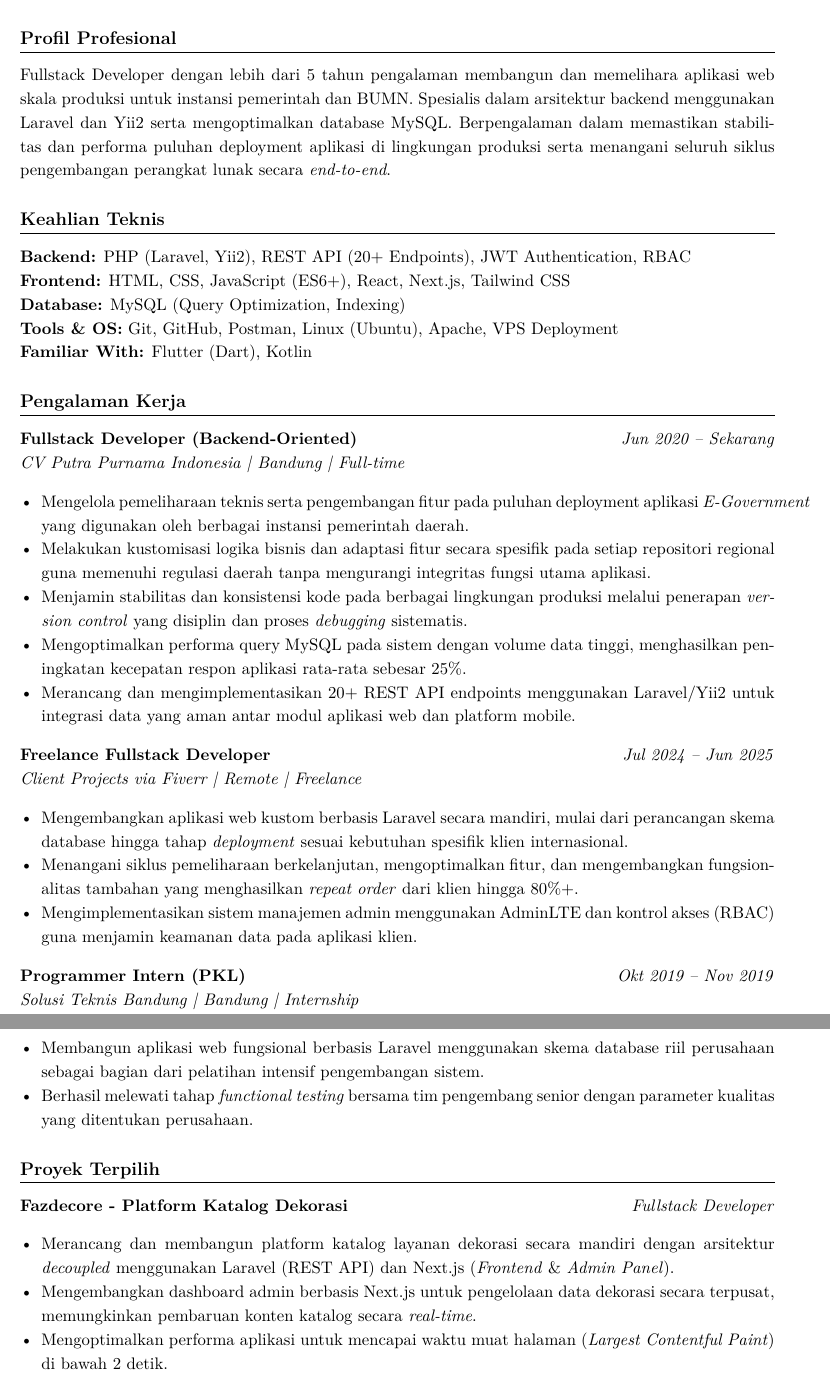
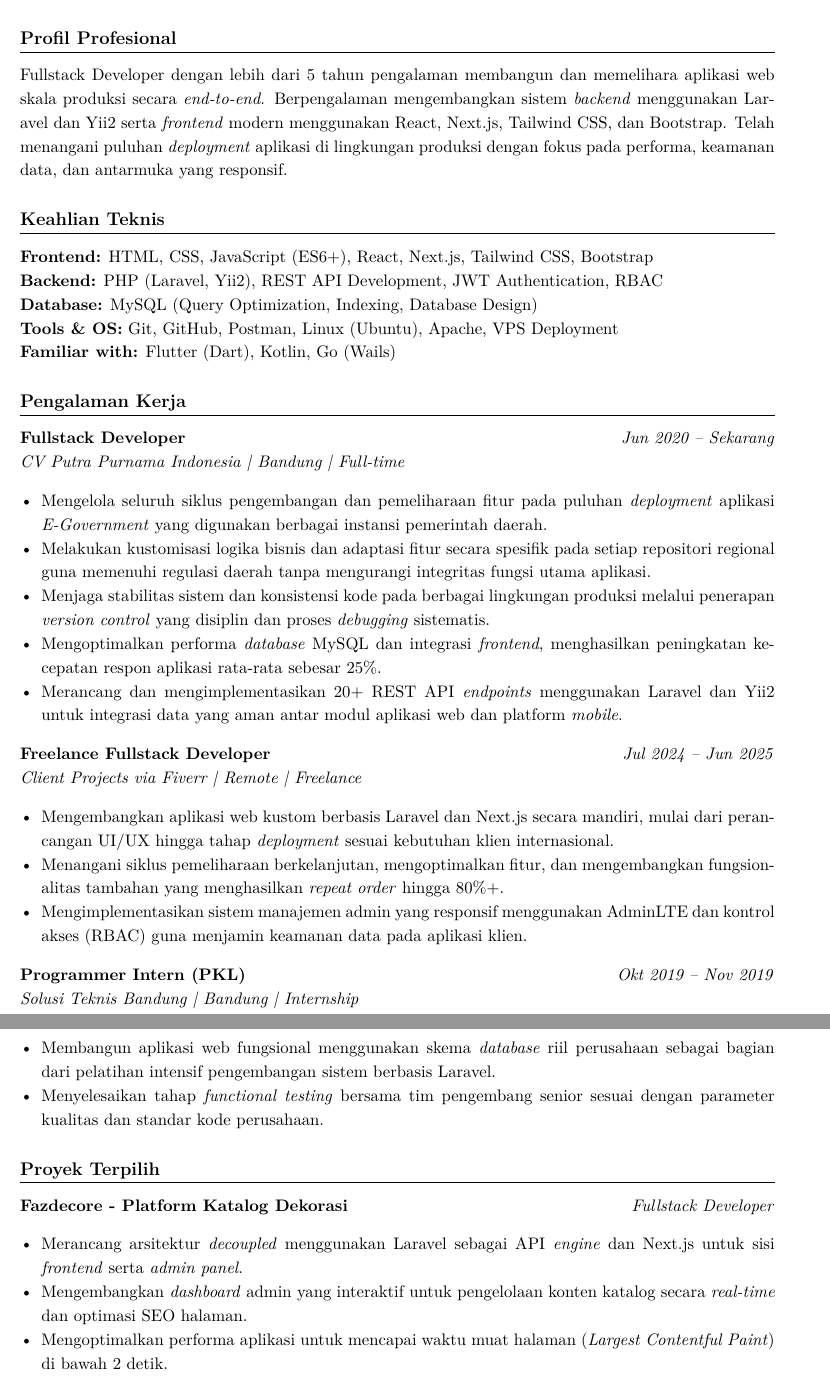
Before and after one commit to faricfh/backend-developer-resume, a LaTeX document (main.tex): two parts of pages 1 and 2 of 2, joined at a grey line, cut so that both start at the same text. Compiled offline with pdfLaTeX.

Commit message:
Update resume

```diff
--- a/main.tex
+++ b/main.tex
@@ -45,44 +45,42 @@
 
 % ================== PROFILE ==================
 \section*{Profil Profesional}
-Fullstack Developer dengan lebih dari 5 tahun pengalaman membangun dan memelihara aplikasi web skala produksi untuk instansi pemerintah dan BUMN.
-Spesialis dalam arsitektur backend menggunakan Laravel dan Yii2 serta mengoptimalkan database MySQL. Berpengalaman dalam memastikan stabilitas dan performa
-puluhan deployment aplikasi di lingkungan produksi serta menangani seluruh siklus pengembangan perangkat lunak secara \textit{end-to-end}.
+Fullstack Developer dengan lebih dari 5 tahun pengalaman membangun dan memelihara aplikasi web skala produksi secara \textit{end-to-end}. Berpengalaman mengembangkan sistem \textit{backend} menggunakan Laravel dan Yii2 serta \textit{frontend} modern menggunakan React, Next.js, Tailwind CSS, dan Bootstrap. Telah menangani puluhan \textit{deployment} aplikasi di lingkungan produksi dengan fokus pada performa, keamanan data, dan antarmuka yang responsif.
 
 % ================== TECHNICAL SKILLS ==================
 \section*{Keahlian Teknis}
-\textbf{Backend:} PHP (Laravel, Yii2), REST API (20+ Endpoints), JWT Authentication, RBAC \\
-\textbf{Frontend:} HTML, CSS, JavaScript (ES6+), React, Next.js, Tailwind CSS \\
-\textbf{Database:} MySQL (Query Optimization, Indexing) \\
+\textbf{Frontend:} HTML, CSS, JavaScript (ES6+), React, Next.js, Tailwind CSS, Bootstrap \\
+\textbf{Backend:} PHP (Laravel, Yii2), REST API Development, JWT Authentication, RBAC \\
+\textbf{Database:} MySQL (Query Optimization, Indexing, Database Design) \\
 \textbf{Tools \& OS:} Git, GitHub, Postman, Linux (Ubuntu), Apache, VPS Deployment \\
-\textbf{Familiar With:} Flutter (Dart), Kotlin
+\textbf{Familiar with:} Flutter (Dart), Kotlin, Go (Wails)
 
 % ================== EXPERIENCE ==================
 \section*{Pengalaman Kerja}
 
-\textbf{Fullstack Developer (Backend-Oriented)} \hfill \textit{Jun 2020 -- Sekarang} \\
+\textbf{Fullstack Developer} \hfill \textit{Jun 2020 -- Sekarang} \\
 \textit{CV Putra Purnama Indonesia | Bandung | Full-time}
 \begin{itemize}
-    \item Mengelola pemeliharaan teknis serta pengembangan fitur pada puluhan deployment aplikasi \textit{E-Government} yang digunakan oleh berbagai instansi pemerintah daerah.
+    \item Mengelola seluruh siklus pengembangan dan pemeliharaan fitur pada puluhan \textit{deployment} aplikasi \textit{E-Government} yang digunakan berbagai instansi pemerintah daerah.
     \item Melakukan kustomisasi logika bisnis dan adaptasi fitur secara spesifik pada setiap repositori regional guna memenuhi regulasi daerah tanpa mengurangi integritas fungsi utama aplikasi.
-    \item Menjamin stabilitas dan konsistensi kode pada berbagai lingkungan produksi melalui penerapan \textit{version control} yang disiplin dan proses \textit{debugging} sistematis.
-    \item Mengoptimalkan performa query MySQL pada sistem dengan volume data tinggi, menghasilkan peningkatan kecepatan respon aplikasi rata-rata sebesar 25\%.
-    \item Merancang dan mengimplementasikan 20+ REST API endpoints menggunakan Laravel/Yii2 untuk integrasi data yang aman antar modul aplikasi web dan platform mobile.
+    \item Menjaga stabilitas sistem dan konsistensi kode pada berbagai lingkungan produksi melalui penerapan \textit{version control} yang disiplin dan proses \textit{debugging} sistematis.
+    \item Mengoptimalkan performa \textit{database} MySQL dan integrasi \textit{frontend}, menghasilkan peningkatan kecepatan respon aplikasi rata-rata sebesar 25\%.
+    \item Merancang dan mengimplementasikan 20+ REST API \textit{endpoints} menggunakan Laravel dan Yii2 untuk integrasi data yang aman antar modul aplikasi web dan platform \textit{mobile}.
 \end{itemize}
 
 \textbf{Freelance Fullstack Developer} \hfill \textit{Jul 2024 -- Jun 2025} \\
 \textit{Client Projects via Fiverr | Remote | Freelance}
 \begin{itemize}
-    \item Mengembangkan aplikasi web kustom berbasis Laravel secara mandiri, mulai dari perancangan skema database hingga tahap \textit{deployment} sesuai kebutuhan spesifik klien internasional.
-    \item Menangani siklus pemeliharaan berkelanjutan, mengoptimalkan fitur, dan mengembangkan fungsionalitas tambahan yang menghasilkan \textit{repeat order} dari klien hingga 80\%+.
-    \item Mengimplementasikan sistem manajemen admin menggunakan AdminLTE dan kontrol akses (RBAC) guna menjamin keamanan data pada aplikasi klien.
+    \item Mengembangkan aplikasi web kustom berbasis Laravel dan Next.js secara mandiri, mulai dari perancangan UI/UX hingga tahap \textit{deployment} sesuai kebutuhan klien internasional.
+    \item Menangani siklus pemeliharaan berkelanjutan, mengoptimalkan fitur, dan mengembangkan fungsionalitas tambahan yang menghasilkan \textit{repeat order} hingga 80\%+.
+    \item Mengimplementasikan sistem manajemen admin yang responsif menggunakan AdminLTE dan kontrol akses (RBAC) guna menjamin keamanan data pada aplikasi klien.
 \end{itemize}
 
 \textbf{Programmer Intern (PKL)} \hfill \textit{Okt 2019 -- Nov 2019} \\
 \textit{Solusi Teknis Bandung | Bandung | Internship}
 \begin{itemize}
-    \item Membangun aplikasi web fungsional berbasis Laravel menggunakan skema database riil perusahaan sebagai bagian dari pelatihan intensif pengembangan sistem.
-    \item Berhasil melewati tahap \textit{functional testing} bersama tim pengembang senior dengan parameter kualitas yang ditentukan perusahaan.
+    \item Membangun aplikasi web fungsional menggunakan skema \textit{database} riil perusahaan sebagai bagian dari pelatihan intensif pengembangan sistem berbasis Laravel.
+    \item Menyelesaikan tahap \textit{functional testing} bersama tim pengembang senior sesuai dengan parameter kualitas dan standar kode perusahaan.
 \end{itemize}
 
 % ================== PROJECTS ==================
@@ -90,8 +88,8 @@ puluhan deployment aplikasi di lingkungan produksi serta menangani seluruh siklu
 
 \textbf{Fazdecore - Platform Katalog Dekorasi} \hfill \textit{Fullstack Developer}
 \begin{itemize}
-    \item Merancang dan membangun platform katalog layanan dekorasi secara mandiri dengan arsitektur \textit{decoupled} menggunakan Laravel (REST API) dan Next.js (\textit{Frontend} \& \textit{Admin Panel}).
-    \item Mengembangkan dashboard admin berbasis Next.js untuk pengelolaan data dekorasi secara terpusat, memungkinkan pembaruan konten katalog secara \textit{real-time}.
+    \item Merancang arsitektur \textit{decoupled} menggunakan Laravel sebagai API \textit{engine} dan Next.js untuk sisi \textit{frontend} serta \textit{admin panel}.
+    \item Mengembangkan \textit{dashboard} admin yang interaktif untuk pengelolaan konten katalog secara \textit{real-time} dan optimasi SEO halaman.
     \item Mengoptimalkan performa aplikasi untuk mencapai waktu muat halaman (\textit{Largest Contentful Paint}) di bawah 2 detik.
     \item \href{https://fazdecore.com/}{fazdecore.com}
 \end{itemize}
```
Also changed, not shown: main.tex (12 more changed lines).
